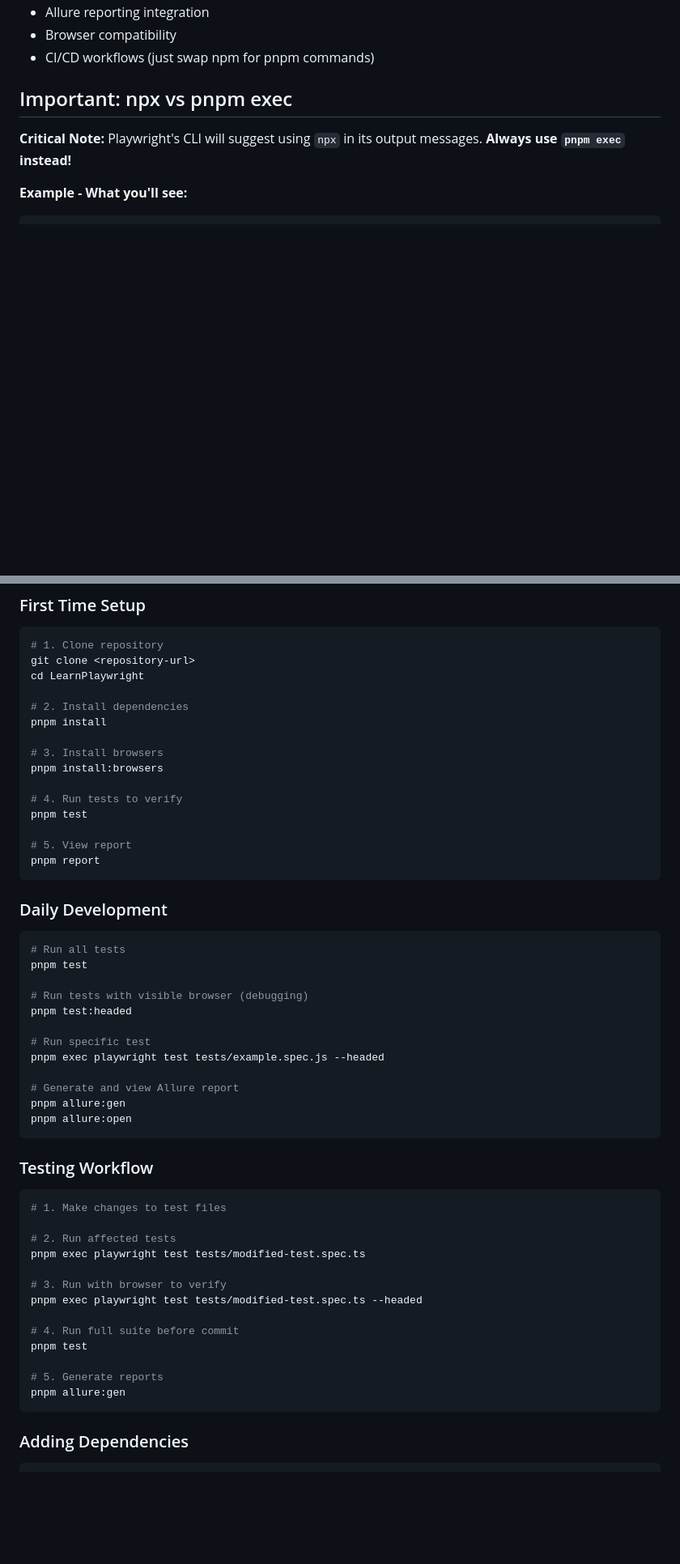
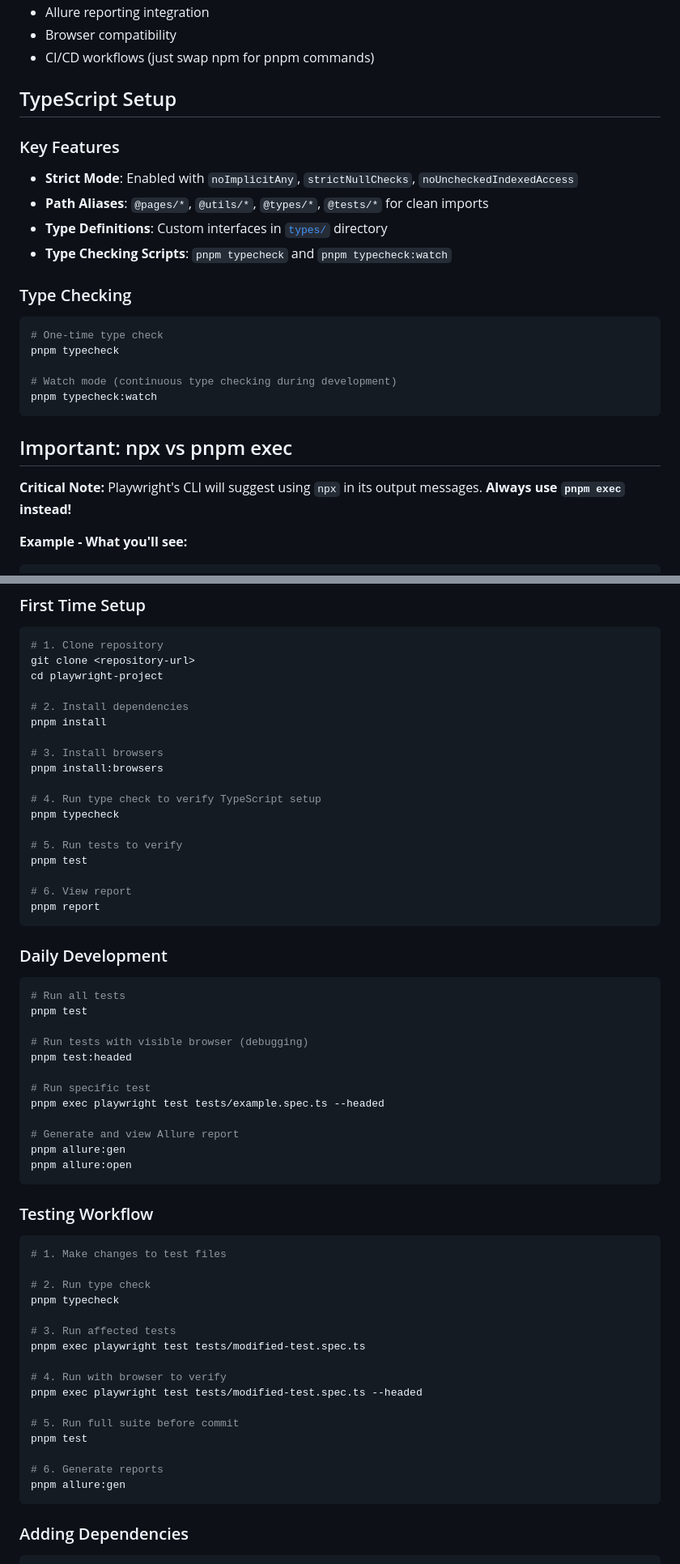
Before and after one commit to heliosdoj/playwright-project, a Markdown page: how_to.md, 2 parts joined by grey strips. Shown at 81% size. Rendered like a GitHub page; blank space fills up the shorter version.

````diff
--- a/how_to.md
+++ b/how_to.md
@@ -59,6 +61,24 @@ pnpm allure:open         # Open Allure report
 - Allure reporting integration
 - Browser compatibility
 - CI/CD workflows (just swap npm for pnpm commands)
+
+## TypeScript Setup
+
+### Key Features
+- **Strict Mode**: Enabled with `noImplicitAny`, `strictNullChecks`, `noUncheckedIndexedAccess`
+- **Path Aliases**: `@pages/*`, `@utils/*`, `@types/*`, `@tests/*` for clean imports
+- **Type Definitions**: Custom interfaces in [`types/`](types/) directory
+- **Type Checking Scripts**: `pnpm typecheck` and `pnpm typecheck:watch`
+
+### Type Checking
+
+```bash
+# One-time type check
+pnpm typecheck
+
+# Watch mode (continuous type checking during development)
+pnpm typecheck:watch
+```
 
 ## Important: npx vs pnpm exec
 
@@ -274,7 +296,7 @@ With auto-scaling (~10 workers) on your system:
 ```bash
 # 1. Clone repository
 git clone <repository-url>
-cd LearnPlaywright
+cd playwright-project
 
 # 2. Install dependencies
 pnpm install
@@ -282,10 +304,13 @@ pnpm install
 # 3. Install browsers
 pnpm install:browsers
 
-# 4. Run tests to verify
+# 4. Run type check to verify TypeScript setup
+pnpm typecheck
+
+# 5. Run tests to verify
 pnpm test
 
-# 5. View report
+# 6. View report
 pnpm report
 ```
 
@@ -299,7 +324,7 @@ pnpm test
 pnpm test:headed
 
 # Run specific test
-pnpm exec playwright test tests/example.spec.js --headed
+pnpm exec playwright test tests/example.spec.ts --headed
 
 # Generate and view Allure report
 pnpm allure:gen
@@ -311,16 +336,19 @@ pnpm allure:open
 ```bash
 # 1. Make changes to test files
 
-# 2. Run affected tests
+# 2. Run type check
+pnpm typecheck
+
+# 3. Run affected tests
 pnpm exec playwright test tests/modified-test.spec.ts
 
-# 3. Run with browser to verify
+# 4. Run with browser to verify
 pnpm exec playwright test tests/modified-test.spec.ts --headed
 
-# 4. Run full suite before commit
+# 5. Run full suite before commit
 pnpm test
 
-# 5. Generate reports
+# 6. Generate reports
 pnpm allure:gen
 ```
 
````
Also changed, not shown: other parts of how_to.md (+78 -33 lines), 1 other file.
